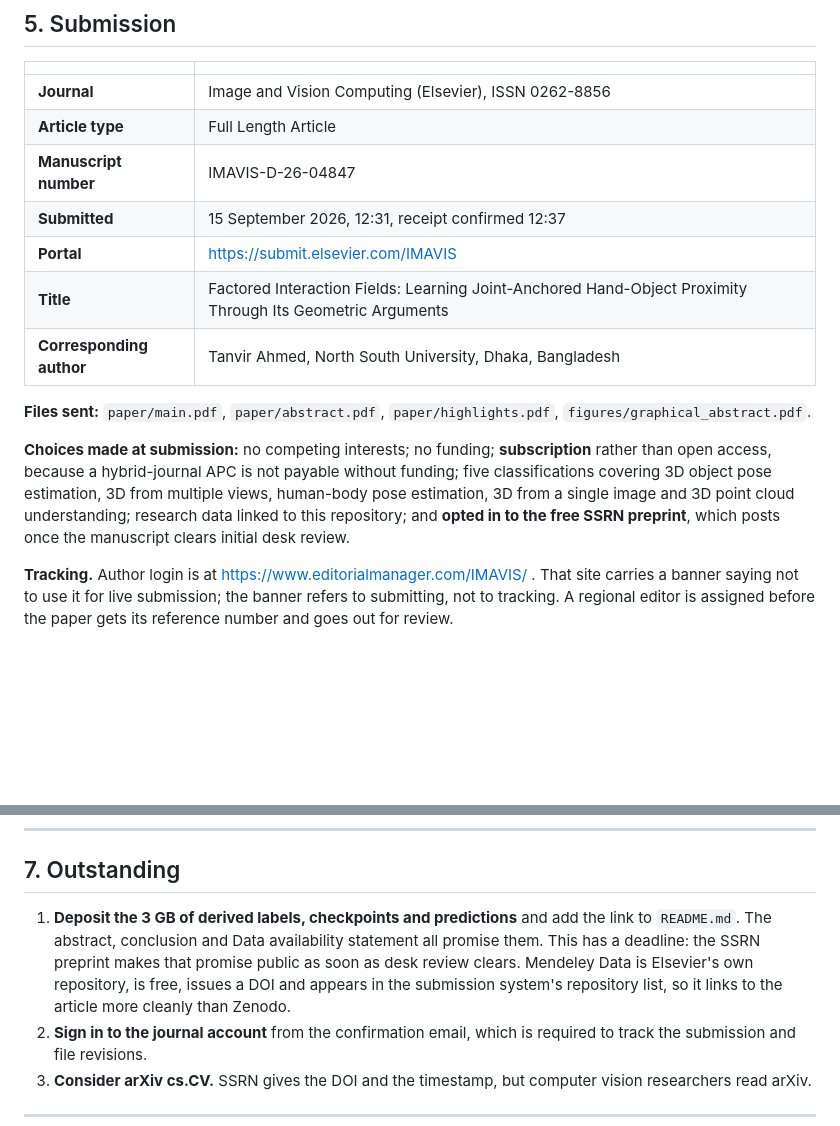
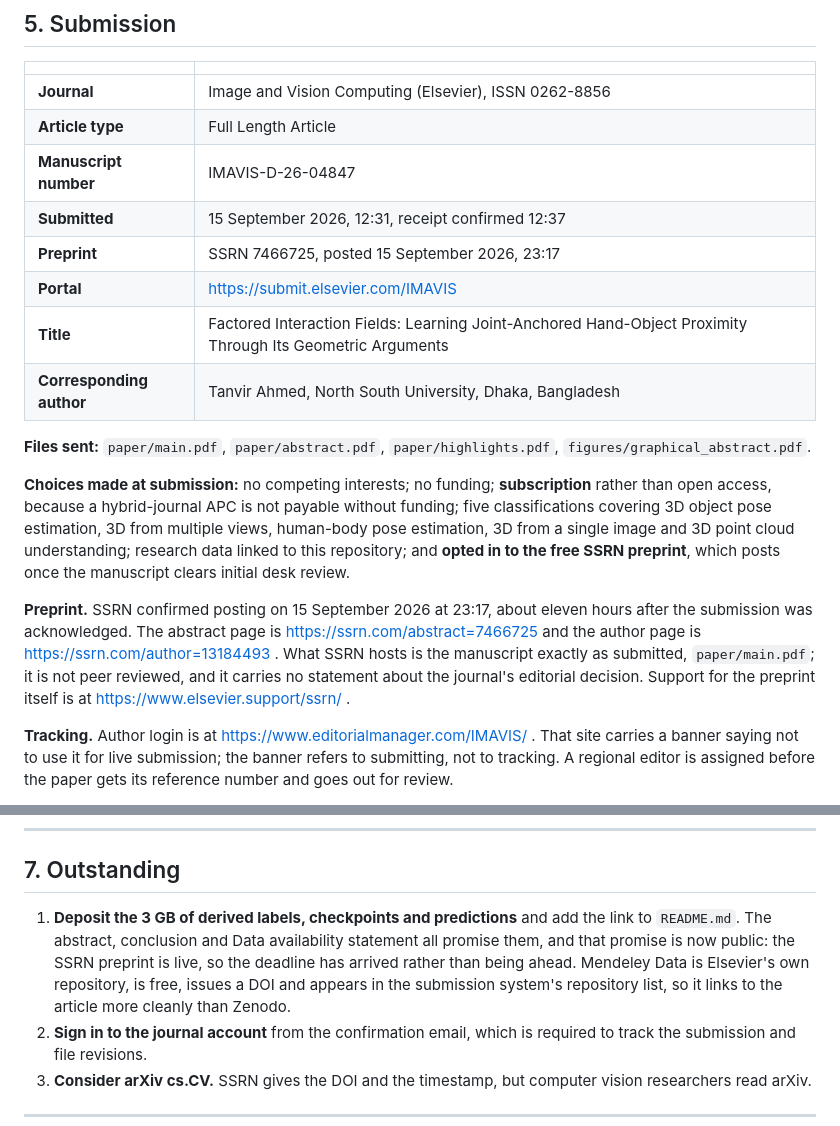
Before and after one commit to minhaz-42/factored-interaction-fields, a Markdown page: PROJECT.md, 2 parts joined by grey strips. Rendered like a GitHub page; blank space fills up the shorter version.

```diff
--- a/PROJECT.md
+++ b/PROJECT.md
@@ -116,6 +116,7 @@ below 301 dpi.
 | **Article type** | Full Length Article |
 | **Manuscript number** | IMAVIS-D-26-04847 |
 | **Submitted** | 15 September 2026, 12:31, receipt confirmed 12:37 |
+| **Preprint** | SSRN 7466725, posted 15 September 2026, 23:17 |
 | **Portal** | https://submit.elsevier.com/IMAVIS |
 | **Title** | Factored Interaction Fields: Learning Joint-Anchored Hand-Object Proximity Through Its Geometric Arguments |
 | **Corresponding author** | Tanvir Ahmed, North South University, Dhaka, Bangladesh |
@@ -128,6 +129,12 @@ access, because a hybrid-journal APC is not payable without funding; five classi
 3D object pose estimation, 3D from multiple views, human-body pose estimation, 3D from a single
 image and 3D point cloud understanding; research data linked to this repository; and **opted in to
 the free SSRN preprint**, which posts once the manuscript clears initial desk review.
+
+**Preprint.** SSRN confirmed posting on 15 September 2026 at 23:17, about eleven hours after the
+submission was acknowledged. The abstract page is https://ssrn.com/abstract=7466725 and the author
+page is https://ssrn.com/author=13184493 . What SSRN hosts is the manuscript exactly as submitted,
+`paper/main.pdf`; it is not peer reviewed, and it carries no statement about the journal's editorial
+decision. Support for the preprint itself is at https://www.elsevier.support/ssrn/ .
 
 **Tracking.** Author login is at https://www.editorialmanager.com/IMAVIS/ . That site carries a
 banner saying not to use it for live submission; the banner refers to submitting, not to tracking.
@@ -161,10 +168,10 @@ Not committed, and why:
 ## 7. Outstanding
 
 1. **Deposit the 3 GB of derived labels, checkpoints and predictions** and add the link to
-   `README.md`. The abstract, conclusion and Data availability statement all promise them. This has
-   a deadline: the SSRN preprint makes that promise public as soon as desk review clears. Mendeley
-   Data is Elsevier's own repository, is free, issues a DOI and appears in the submission system's
-   repository list, so it links to the article more cleanly than Zenodo.
+   `README.md`. The abstract, conclusion and Data availability statement all promise them, and that
+   promise is now public: the SSRN preprint is live, so the deadline has arrived rather than being
+   ahead. Mendeley Data is Elsevier's own repository, is free, issues a DOI and appears in the
+   submission system's repository list, so it links to the article more cleanly than Zenodo.
 2. **Sign in to the journal account** from the confirmation email, which is required to track the
    submission and file revisions.
 3. **Consider arXiv cs.CV.** SSRN gives the DOI and the timestamp, but computer vision researchers
```
Also changed, not shown: README.md (+16 -1 lines), STATUS.md (+6 -0 lines).
